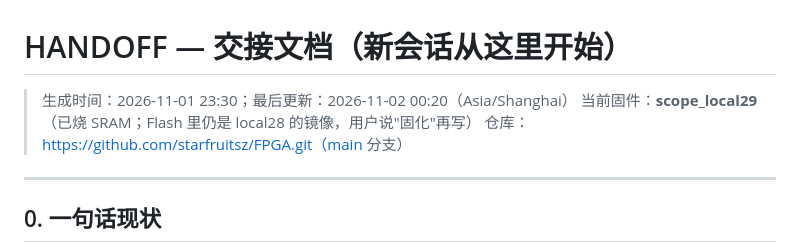
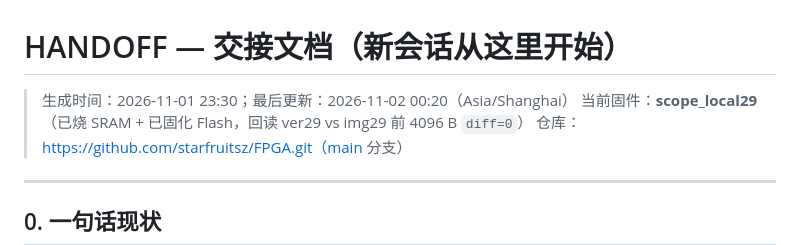
Before and after one commit to starfruitsz/FPGA, a Markdown page: HANDOFF.md, the part around the change. Rendered like a GitHub page.

Commit message:
chore(release): scope_local29 固化 Flash（回读 diff=0）
- create_flash_file -> downloads/img29.bin（1,684,649 B，头 CC 55 AA 33）
- download -mode program_spi -chip EG4S20BG256 -flashsize 32 -spd 1
  PRG-1001 SPI Flash ID = c8（GigaDevice 32 Mbit），PRG-2014 芯片校验 EAGLE_S20_BG256
- read_flash 前 4096 B -> downloads/ver29.bin，与 img29.bin cmp diff=0
- HANDOFF 头部固件状态更新为"已烧 SRAM + 已固化 Flash"

```diff
--- a/HANDOFF.md
+++ b/HANDOFF.md
@@ -1,7 +1,7 @@
 # HANDOFF — 交接文档（新会话从这里开始）
 
 > 生成时间：2026-11-01 23:30；最后更新：2026-11-02 00:20（Asia/Shanghai）
-> 当前固件：**scope_local29**（已烧 SRAM；Flash 里仍是 local28 的镜像，用户说"固化"再写）
+> 当前固件：**scope_local29**（已烧 SRAM + 已固化 Flash，回读 ver29 vs img29 前 4096 B `diff=0`）
 > 仓库：https://github.com/starfruitsz/FPGA.git（main 分支）
 
 ---
```
